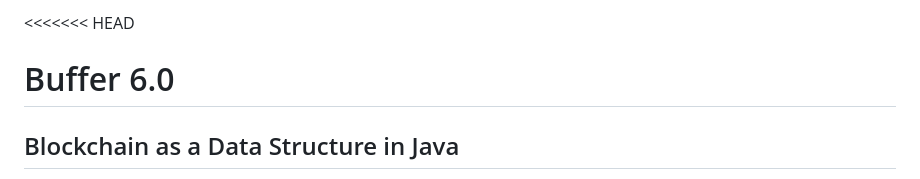
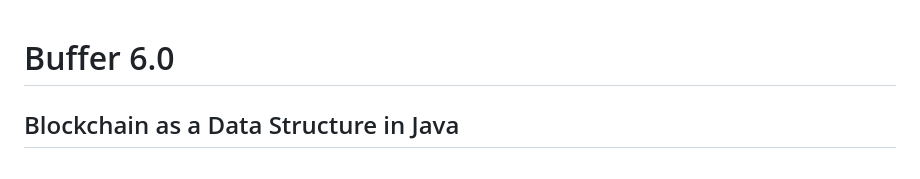
Before and after one commit to loopccoew/Buffer-6.0, a Markdown page: README.md, the part around the change printed below. Rendered like a GitHub page.

```diff
--- a/README.md
+++ b/README.md
@@ -1,4 +1,3 @@
-<<<<<<< HEAD
 # Buffer 6.0
 
 ## Blockchain as a Data Structure in Java
```
Also changed, not shown: other parts of README.md (+1 -1 lines).
